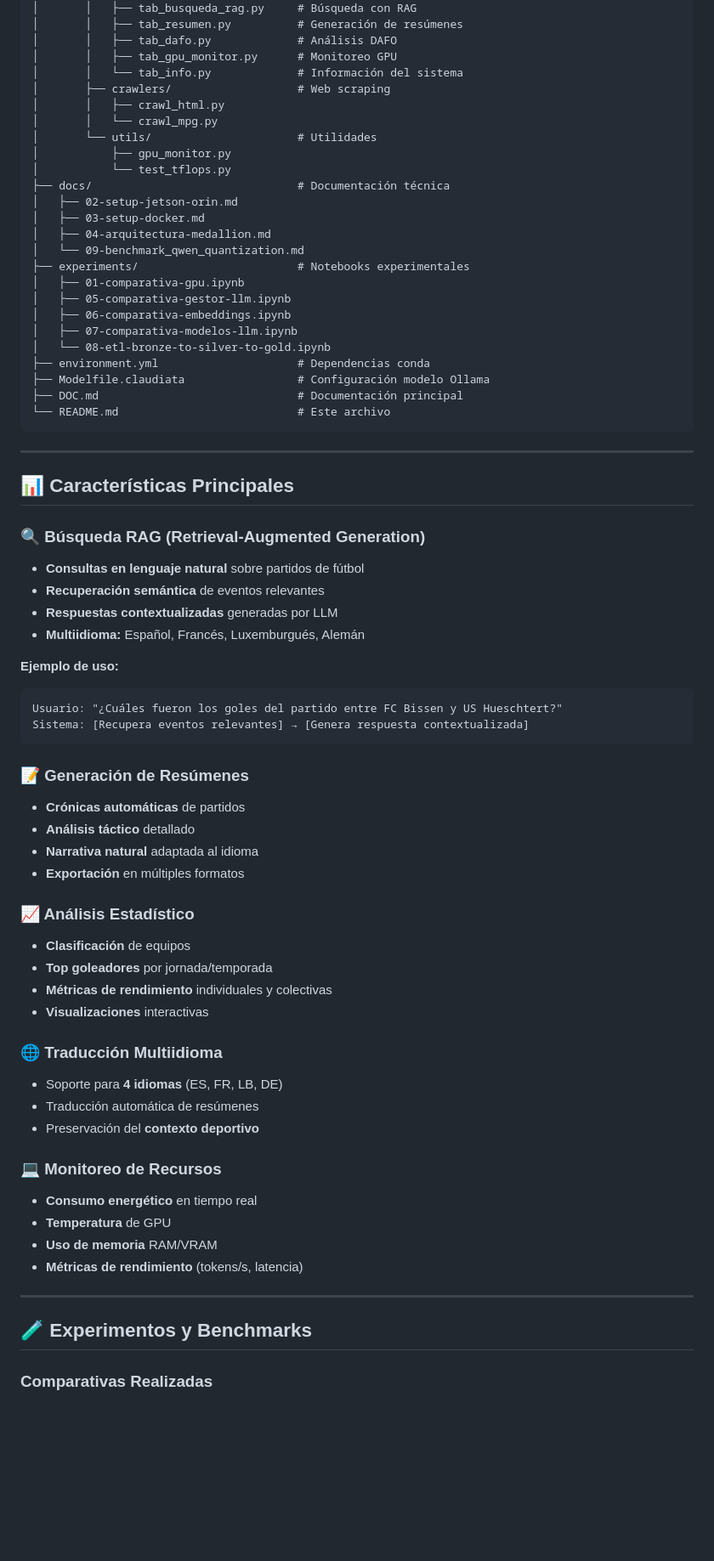
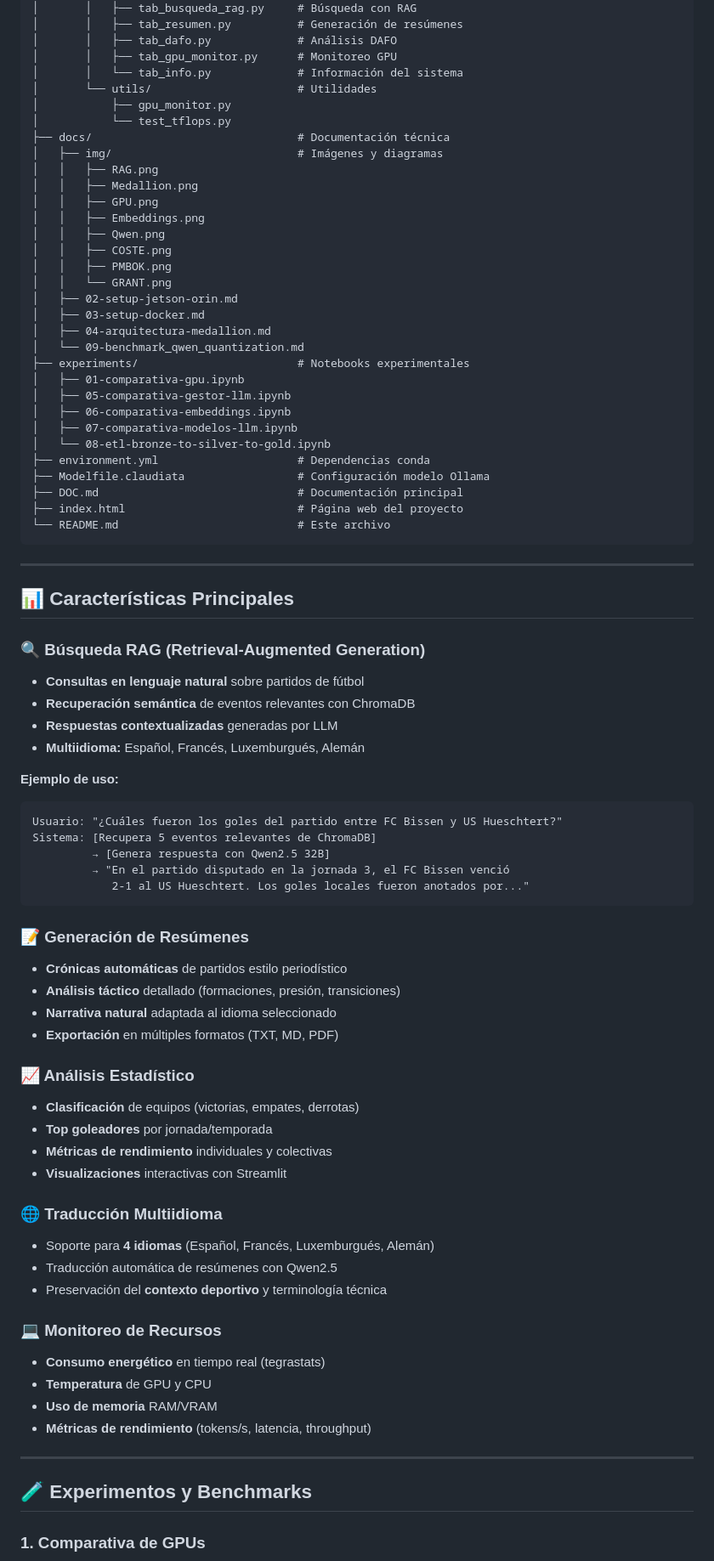
Before and after one commit to claudyata/claudyata.github.io, a Markdown page: README.md, the part around one of its changes. Shown at 85% size. Drawn GitHub-style; blank space fills up the shorter version.

````diff
--- a/README.md
+++ b/README.md
@@ -202,13 +201,19 @@ claudyata.github.io/
 │       │   ├── tab_dafo.py             # Análisis DAFO
 │       │   ├── tab_gpu_monitor.py      # Monitoreo GPU
 │       │   └── tab_info.py             # Información del sistema
-│       ├── crawlers/                   # Web scraping
-│       │   ├── crawl_html.py
-│       │   └── crawl_mpg.py
 │       └── utils/                      # Utilidades
 │           ├── gpu_monitor.py
 │           └── test_tflops.py
 ├── docs/                               # Documentación técnica
+│   ├── img/                            # Imágenes y diagramas
+│   │   ├── RAG.png
+│   │   ├── Medallion.png
+│   │   ├── GPU.png
+│   │   ├── Embeddings.png
+│   │   ├── Qwen.png
+│   │   ├── COSTE.png
+│   │   ├── PMBOK.png
+│   │   └── GRANT.png
 │   ├── 02-setup-jetson-orin.md
 │   ├── 03-setup-docker.md
 │   ├── 04-arquitectura-medallion.md
@@ -222,6 +227,7 @@ claudyata.github.io/
 ├── environment.yml                     # Dependencias conda
 ├── Modelfile.claudiata                 # Configuración modelo Ollama
 ├── DOC.md                              # Documentación principal
+├── index.html                          # Página web del proyecto
 └── README.md                           # Este archivo
 ```
 
@@ -232,46 +238,49 @@ claudyata.github.io/
 ### 🔍 Búsqueda RAG (Retrieval-Augmented Generation)
 
 - **Consultas en lenguaje natural** sobre partidos de fútbol
-- **Recuperación semántica** de eventos relevantes
+- **Recuperación semántica** de eventos relevantes con ChromaDB
 - **Respuestas contextualizadas** generadas por LLM
 - **Multiidioma:** Español, Francés, Luxemburgués, Alemán
 
 **Ejemplo de uso:**
 ```
 Usuario: "¿Cuáles fueron los goles del partido entre FC Bissen y US Hueschtert?"
-Sistema: [Recupera eventos relevantes] → [Genera respuesta contextualizada]
+Sistema: [Recupera 5 eventos relevantes de ChromaDB]
+         → [Genera respuesta con Qwen2.5 32B]
+         → "En el partido disputado en la jornada 3, el FC Bissen venció
+            2-1 al US Hueschtert. Los goles locales fueron anotados por..."
 ```
 
 ### 📝 Generación de Resúmenes
 
-- **Crónicas automáticas** de partidos
-- **Análisis táctico** detallado
-- **Narrativa natural** adaptada al idioma
-- **Exportación** en múltiples formatos
+- **Crónicas automáticas** de partidos estilo periodístico
+- **Análisis táctico** detallado (formaciones, presión, transiciones)
+- **Narrativa natural** adaptada al idioma seleccionado
+- **Exportación** en múltiples formatos (TXT, MD, PDF)
 
 ### 📈 Análisis Estadístico
 
-- **Clasificación** de equipos
+- **Clasificación** de equipos (victorias, empates, derrotas)
 - **Top goleadores** por jornada/temporada
 - **Métricas de rendimiento** individuales y colectivas
-- **Visualizaciones** interactivas
+- **Visualizaciones** interactivas con Streamlit
 
 ### 🌐 Traducción Multiidioma
 
-- Soporte para **4 idiomas** (ES, FR, LB, DE)
-- Traducción automática de resúmenes
-- Preservación del **contexto deportivo**
+- Soporte para **4 idiomas** (Español, Francés, Luxemburgués, Alemán)
+- Traducción automática de resúmenes con Qwen2.5
+- Preservación del **contexto deportivo** y terminología técnica
 
 ### 💻 Monitoreo de Recursos
 
-- **Consumo energético** en tiempo real
-- **Temperatura** de GPU
+- **Consumo energético** en tiempo real (tegrastats)
+- **Temperatura** de GPU y CPU
 - **Uso de memoria** RAM/VRAM
-- **Métricas de rendimiento** (tokens/s, latencia)
+- **Métricas de rendimiento** (tokens/s, latencia, throughput)
 
 ---
 
 ## 🧪 Experimentos y Benchmarks
 
-### Comparativas Realizadas
+### 1. Comparativa de GPUs
 
````
Also changed, not shown: other parts of README.md (+256 -101 lines).
